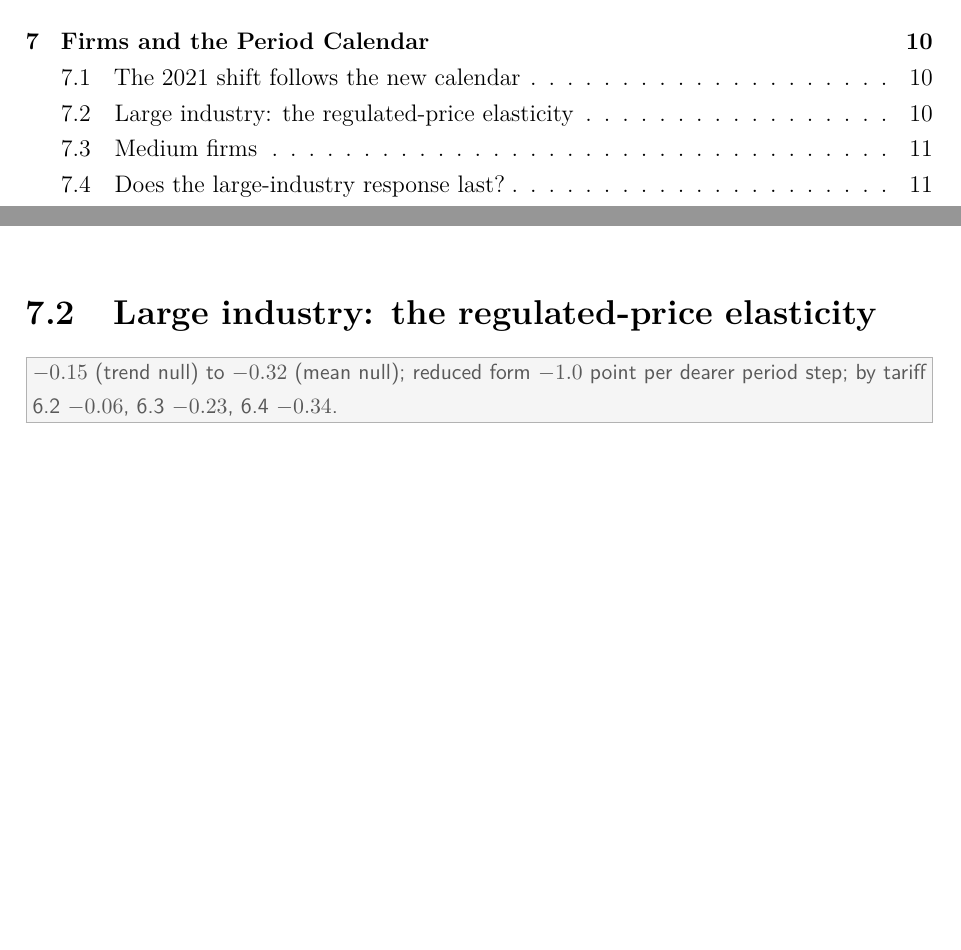
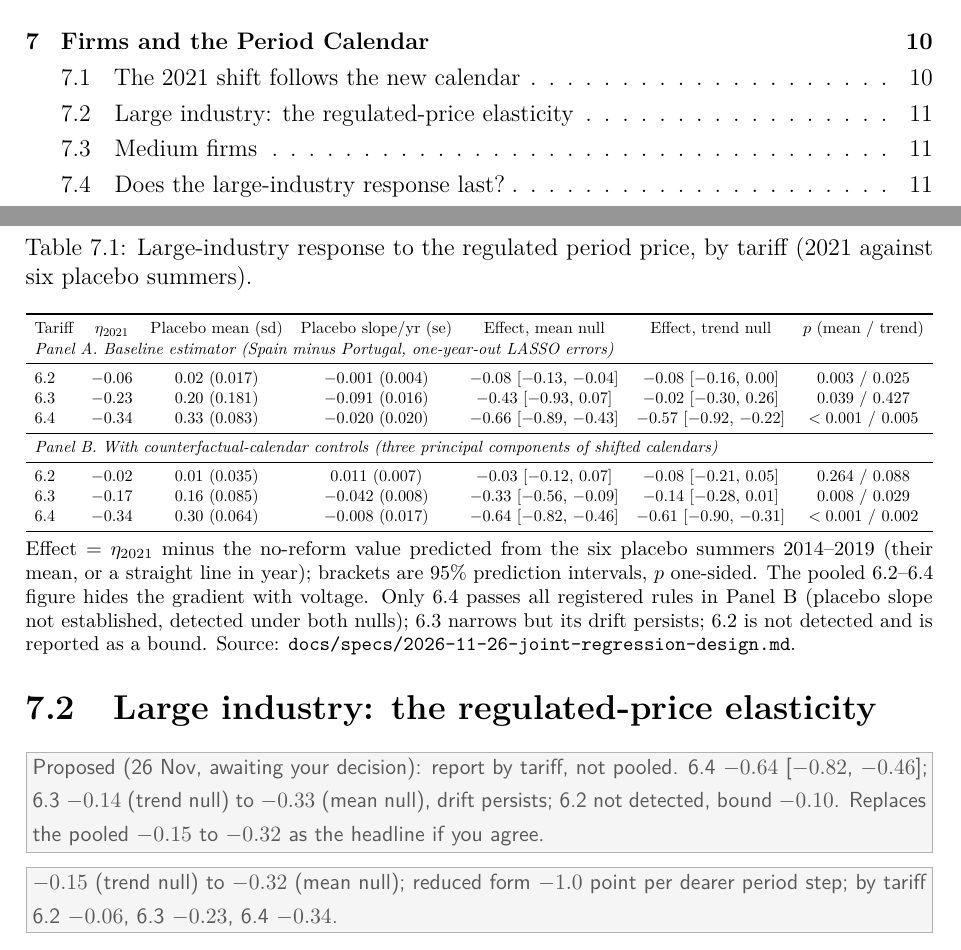
Before and after one commit to theomello/iberian_electricity_thesis, a LaTeX thesis (paper/main.tex, which reads paper/chapters/07-firms.tex, paper/numbers_tariff.tex, paper/tables/tariff_effects.tex): two parts of pages 4 and 14 of 29 before the commit and two parts of pages 4 and 15 of 29 after it, joined at a grey line, cut so that both start at the same text, the shorter picture padded with empty space. Compiled offline with pdfLaTeX.

Commit message:
Add the per-tariff industry table (generated) and answer revision item 5
Co-Authored-By: Claude Sonnet 5.5 <noreply@anthropic.com>

```diff
--- a/paper/chapters/07-firms.tex
+++ b/paper/chapters/07-firms.tex
@@ -5,6 +5,8 @@
 \fig{hv_shift_2021_by_month.png}{High-voltage load shift by month and hour, summer 2021.}{fig:hvshift}
 
 \section{Large industry: the regulated-price elasticity}
+\input{tables/tariff_effects}
+\plan{Proposed (26 Nov, awaiting your decision): report by tariff, not pooled. 6.4 \TarSixFourMean{} [\TarSixFourMeanLo{}, \TarSixFourMeanHi{}]; 6.3 \TarSixThreeTrend{} (trend null) to \TarSixThreeMean{} (mean null), drift persists; 6.2 not detected, bound \TarSixTwoBound{}. Replaces the pooled \IndElasLow{} to \IndElasHigh{} as the headline if you agree.}
 \plan{\IndElasLow{} (trend null) to \IndElasHigh{} (mean null); reduced form \IndReducedForm{} point per dearer period
 step; by tariff 6.2 $-0.06$, 6.3 $-0.23$, 6.4 $-0.34$.}
 
--- a/paper/main.tex
+++ b/paper/main.tex
@@ -35,6 +35,7 @@
   \caption{#2}\label{#3}\end{figure}}
 
 \input{numbers}   % headline numbers as macros, each with its source
+\input{numbers_tariff}  % per-tariff industry effects, generated by scripts/build/paper_tariff_table.py
 
 \input{metadata}  % cover-page fields (LMU template)
 
--- /dev/null
+++ b/paper/numbers_tariff.tex
@@ -0,0 +8,10 @@
+\newcommand{\TarSixTwoBound}{\ensuremath{-0.10}}
+\newcommand{\TarSixThreeMean}{\ensuremath{-0.33}}
+\newcommand{\TarSixThreeMeanLo}{\ensuremath{-0.56}}
+\newcommand{\TarSixThreeMeanHi}{\ensuremath{-0.09}}
+\newcommand{\TarSixThreeTrend}{\ensuremath{-0.14}}
+\newcommand{\TarSixThreeTrendLo}{\ensuremath{-0.28}}
+\newcommand{\TarSixThreeTrendHi}{\ensuremath{0.01}}
+\newcommand{\TarSixFourMean}{\ensuremath{-0.64}}
+\newcommand{\TarSixFourMeanLo}{\ensuremath{-0.82}}
+\newcommand{\TarSixFourMeanHi}{\ensuremath{-0.46}}
--- /dev/null
+++ b/paper/tables/tariff_effects.tex
@@ -0,0 +1,25 @@
+% generated by scripts/build/paper_tariff_table.py; do not edit by hand
+\begin{table}[htbp]\centering\small
+\caption{Large-industry response to the regulated period price, by tariff (2021 against six placebo summers).}\label{tab:tariffs}
+\begin{threeparttable}
+\resizebox{\textwidth}{!}{%
+\begin{tabular}{lcccccc}\toprule
+Tariff & $\eta_{2021}$ & Placebo mean (sd) & Placebo slope/yr (se) & Effect, mean null & Effect, trend null & $p$ (mean / trend)\\
+\multicolumn{7}{l}{\textit{Panel A. Baseline estimator (Spain minus Portugal, one-year-out LASSO errors)}}\\
+\midrule
+6.2 & $-0.06$ & $0.02$ (0.017) & $-0.001$ (0.004) & $-0.08$ [$-0.13$, $-0.04$] & $-0.08$ [$-0.16$, $0.00$] & 0.003 / 0.025\\
+6.3 & $-0.23$ & $0.20$ (0.181) & $-0.091$ (0.016) & $-0.43$ [$-0.93$, $0.07$] & $-0.02$ [$-0.30$, $0.26$] & 0.039 / 0.427\\
+6.4 & $-0.34$ & $0.33$ (0.083) & $-0.020$ (0.020) & $-0.66$ [$-0.89$, $-0.43$] & $-0.57$ [$-0.92$, $-0.22$] & $<0.001$ / 0.005\\
+\midrule
+\multicolumn{7}{l}{\textit{Panel B. With counterfactual-calendar controls (three principal components of shifted calendars)}}\\
+\midrule
+6.2 & $-0.02$ & $0.01$ (0.035) & $0.011$ (0.007) & $-0.03$ [$-0.12$, $0.07$] & $-0.08$ [$-0.21$, $0.05$] & 0.264 / 0.088\\
+6.3 & $-0.17$ & $0.16$ (0.085) & $-0.042$ (0.008) & $-0.33$ [$-0.56$, $-0.09$] & $-0.14$ [$-0.28$, $0.01$] & 0.008 / 0.029\\
+6.4 & $-0.34$ & $0.30$ (0.064) & $-0.008$ (0.017) & $-0.64$ [$-0.82$, $-0.46$] & $-0.61$ [$-0.90$, $-0.31$] & $<0.001$ / 0.002\\
+\bottomrule\end{tabular}}
+\par\smallskip\parbox{\textwidth}{\footnotesize
+Effect = $\eta_{2021}$ minus the no-reform value predicted from the six placebo summers 2014--2019 (their mean, or a straight line in year);
+brackets are 95\% prediction intervals, $p$ one-sided. The pooled 6.2--6.4 figure hides the gradient with voltage. Only 6.4 passes all registered
+rules in Panel B (placebo slope not established, detected under both nulls); 6.3 narrows but its drift persists; 6.2 is not detected and is reported as a bound.
+Source: \texttt{docs/specs/2026-11-26-joint-regression-design.md}.
+}\end{threeparttable}\end{table}
```
Also changed, not shown: paper/revision.md (+8 -2 lines), paper/numbers_tariff.tex (10 more changed lines), 1 other file.
